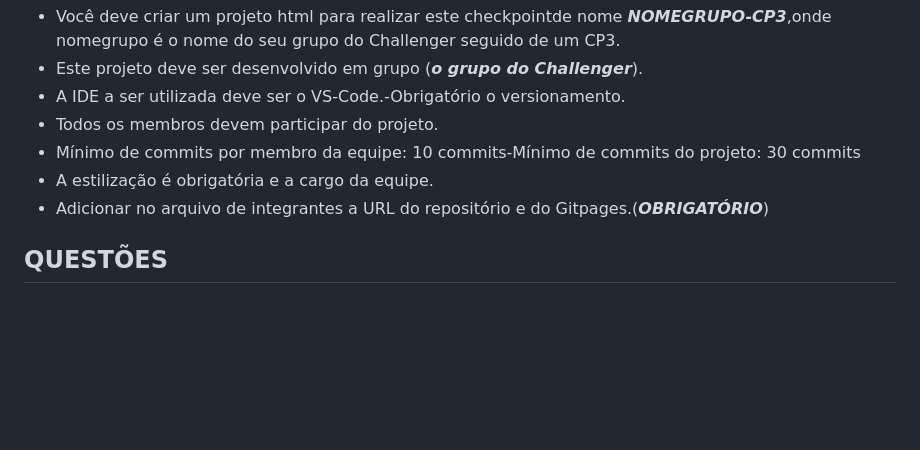
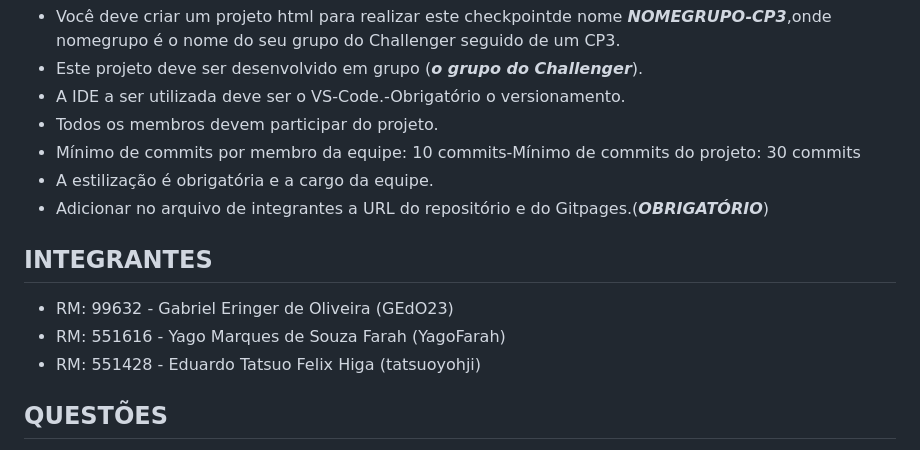
Before and after one commit to GEdO23/OMCORP-CHECKPOINT-3, a Markdown page: README.md, the part around the change. Rendered like a GitHub page; blank space fills up the shorter version.

Commit message:
Adcionado ao README.md, a parte de Integrantes.
Adcionado ao arquivo README.md, uma seção que contém o RM, nome completo e usuario de github de cada integrante do projeto.

```diff
--- a/README.md
+++ b/README.md
@@ -12,6 +12,11 @@
 - Mínimo de commits por membro da equipe: 10 commits-Mínimo de commits do projeto: 30 commits
 - A estilização é obrigatória e a cargo da equipe.
 - Adicionar no arquivo de integrantes a URL do repositório e do Gitpages.(***OBRIGATÓRIO***)
+
+## INTEGRANTES
+- RM: 99632 - Gabriel Eringer de Oliveira (GEdO23)
+- RM: 551616 - Yago Marques de Souza Farah (YagoFarah)
+- RM: 551428 - Eduardo Tatsuo Felix Higa (tatsuoyohji)
 
 ## QUESTÕES
 1. **No arquivo index.htmldeve ser criado umformulário de cadastro contendo os seguintes campos para serem validados:**
```
